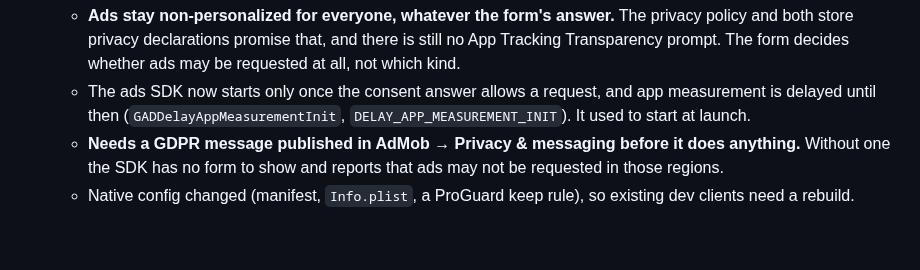
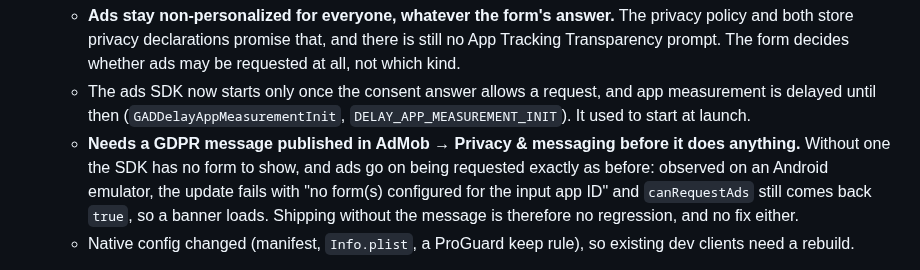
Before and after one commit to toondeboer/poker, a Markdown page: CHANGELOG.md, the part around the change. Rendered like a GitHub page; blank space fills up the shorter version.

```diff
--- a/CHANGELOG.md
+++ b/CHANGELOG.md
@@ -30,8 +30,10 @@ platform-tagged heading (e.g. `## [1.1.3] - 2026-07-20 — Android`) when you cu
     delayed until then (`GADDelayAppMeasurementInit`, `DELAY_APP_MEASUREMENT_INIT`). It used to
     start at launch.
   - **Needs a GDPR message published in AdMob → Privacy & messaging before it does anything.**
-    Without one the SDK has no form to show and reports that ads may not be requested in those
-    regions.
+    Without one the SDK has no form to show, and ads go on being requested exactly as before:
+    observed on an Android emulator, the update fails with "no form(s) configured for the input
+    app ID" and `canRequestAds` still comes back `true`, so a banner loads. Shipping without the
+    message is therefore no regression, and no fix either.
   - Native config changed (manifest, `Info.plist`, a ProGuard keep rule), so existing dev clients
     need a rebuild.
 - Store listing: **new screenshots for Android phone and tablet, iPhone and iPad**, the first set
```
Also changed, not shown: ROADMAP.md (+5 -1 lines).
